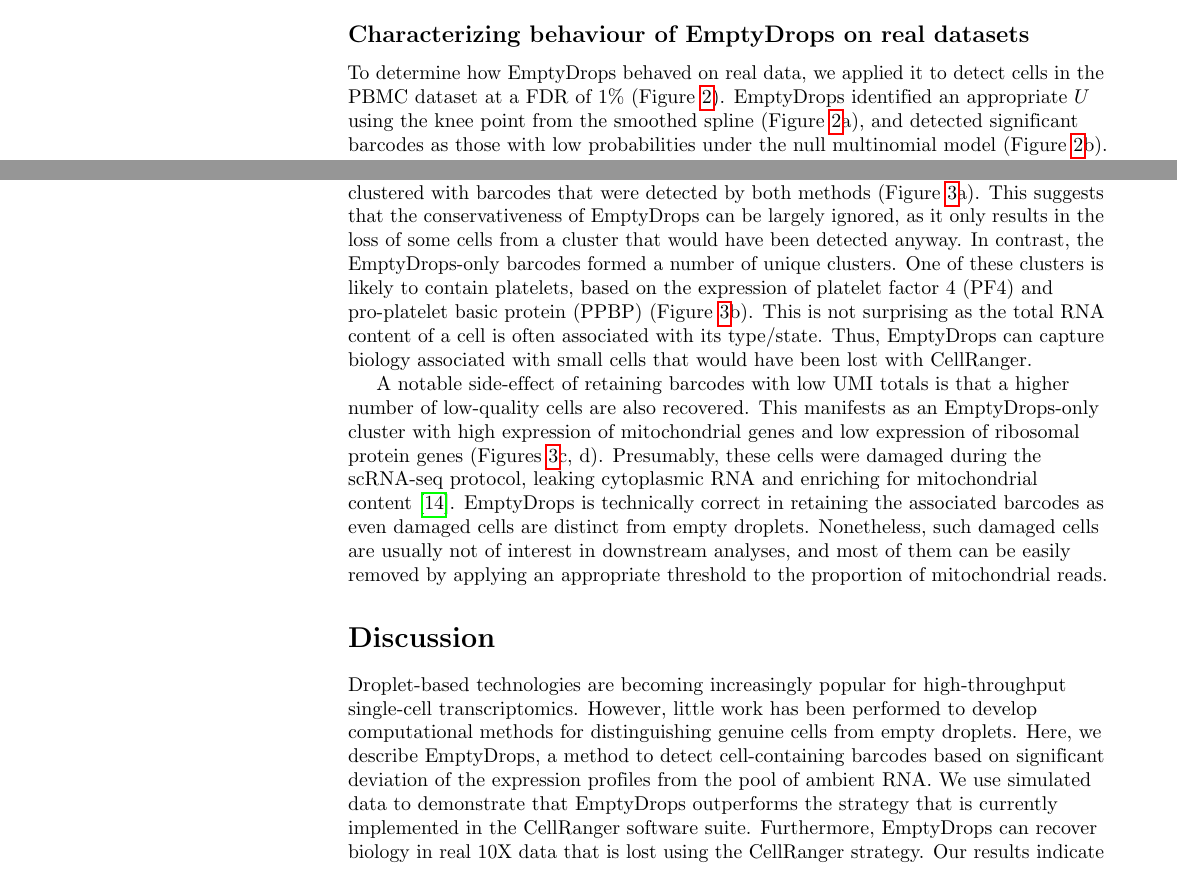
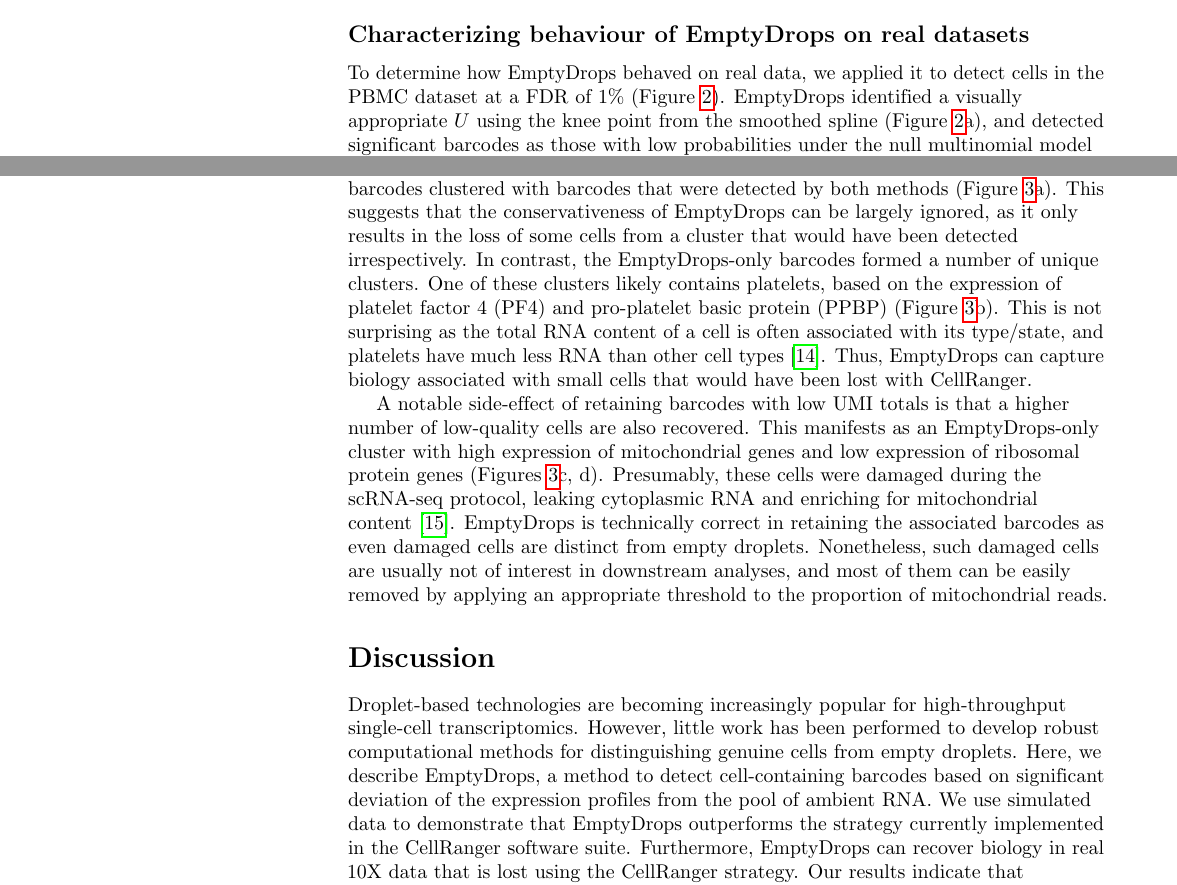
Before and after one commit to MarioniLab/EmptyDrops2017, a LaTeX document (manuscript/debrief.tex): two parts of pages 5 and 7 of 13, joined at a grey line, cut so that both start at the same text. Compiled offline with pdfLaTeX.

Commit message:
Reworded results, discussion with suggestions. Fixed refs.

```diff
--- a/manuscript/debrief.tex
+++ b/manuscript/debrief.tex
@@ -299,7 +299,7 @@ It also relies on knowledge of the expected number of cells, which may not be av
 
 \subsection*{Characterizing behaviour of EmptyDrops on real datasets}
 To determine how EmptyDrops behaved on real data, we applied it to detect cells in the PBMC dataset at a FDR of 1\% (Figure~\ref{fig:realpbmc}).
-EmptyDrops identified an appropriate $U$ using the knee point from the smoothed spline (Figure~\ref{fig:realpbmc}a),
+EmptyDrops identified a visually appropriate $U$ using the knee point from the smoothed spline (Figure~\ref{fig:realpbmc}a),
 and detected significant barcodes as those with low probabilities under the null multinomial model (Figure~\ref{fig:realpbmc}b).
 Comparison of EmptyDrops to CellRanger indicated that most barcodes were detected by both methods (Figure~\ref{fig:realpbmc}c).
 Barcodes that were only detected by EmptyDrops had low total counts (Figure~\ref{fig:realpbmc}d), consistent with our simulation results.
@@ -344,10 +344,10 @@ This is attributable to the conservativeness of the knee point threshold in Empt
 
 To explore the differences between methods in more detail, we generated a $t$-stochastic neighbour embedding (t-SNE) plot \cite{van2008visualizing} of all barcodes that were detected by either method in the PBMC dataset.
 We observed that the CellRanger-only barcodes clustered with barcodes that were detected by both methods (Figure~\ref{fig:realtsne}a).
-This suggests that the conservativeness of EmptyDrops can be largely ignored, as it only results in the loss of some cells from a cluster that would have been detected anyway.
+This suggests that the conservativeness of EmptyDrops can be largely ignored, as it only results in the loss of some cells from a cluster that would have been detected irrespectively.
 In contrast, the EmptyDrops-only barcodes formed a number of unique clusters.
-One of these clusters is likely to contain platelets, based on the expression of platelet factor 4 (PF4) and pro-platelet basic protein (PPBP) (Figure~\ref{fig:realtsne}b).
-This is not surprising as the total RNA content of a cell is often associated with its type/state.
+One of these clusters likely contains platelets, based on the expression of platelet factor 4 (PF4) and pro-platelet basic protein (PPBP) (Figure~\ref{fig:realtsne}b).
+This is not surprising as the total RNA content of a cell is often associated with its type/state, and platelets have much less RNA than other cell types \cite{rowley2012platelet}.
 Thus, EmptyDrops can capture biology associated with small cells that would have been lost with CellRanger.
 
 \begin{figure}[btp]
@@ -384,9 +384,9 @@ and most of them can be easily removed by applying an appropriate threshold to t
 
 \section*{Discussion}
 Droplet-based technologies are becoming increasingly popular for high-throughput single-cell transcriptomics.
-However, little work has been performed to develop computational methods for distinguishing genuine cells from empty droplets.
+However, little work has been performed to develop robust computational methods for distinguishing genuine cells from empty droplets.
 Here, we describe EmptyDrops, a method to detect cell-containing barcodes based on significant deviation of the expression profiles from the pool of ambient RNA.
-We use simulated data to demonstrate that EmptyDrops outperforms the strategy that is currently implemented in the CellRanger software suite.
+We use simulated data to demonstrate that EmptyDrops outperforms the strategy currently implemented in the CellRanger software suite.
 Furthermore, EmptyDrops can recover biology in real 10X data that is lost using the CellRanger strategy.
 Our results indicate that EmptyDrops is effective for cell detection in droplet-based scRNA-seq data.
 
```
Also changed, not shown: manuscript/ref.bib (+12 -1 lines).
